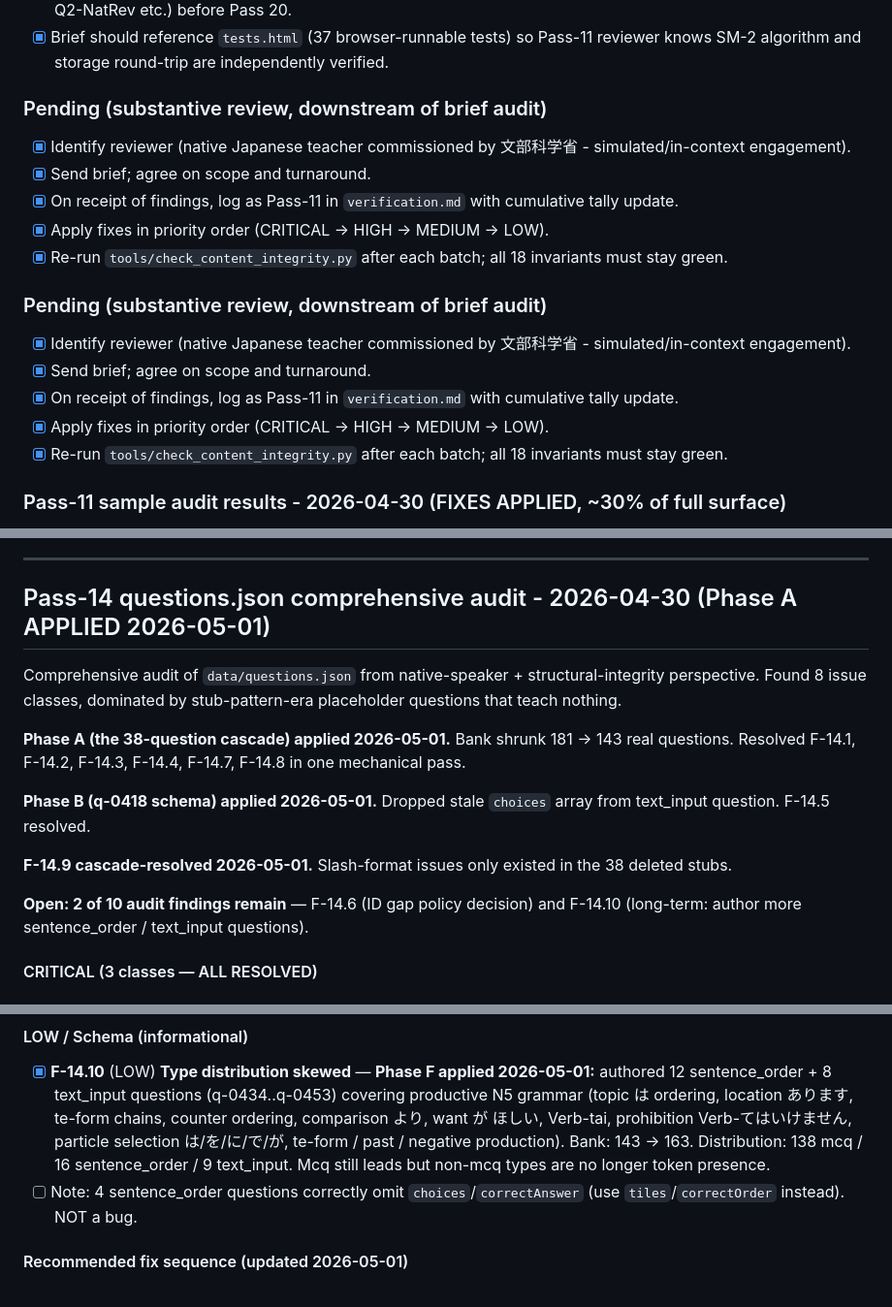
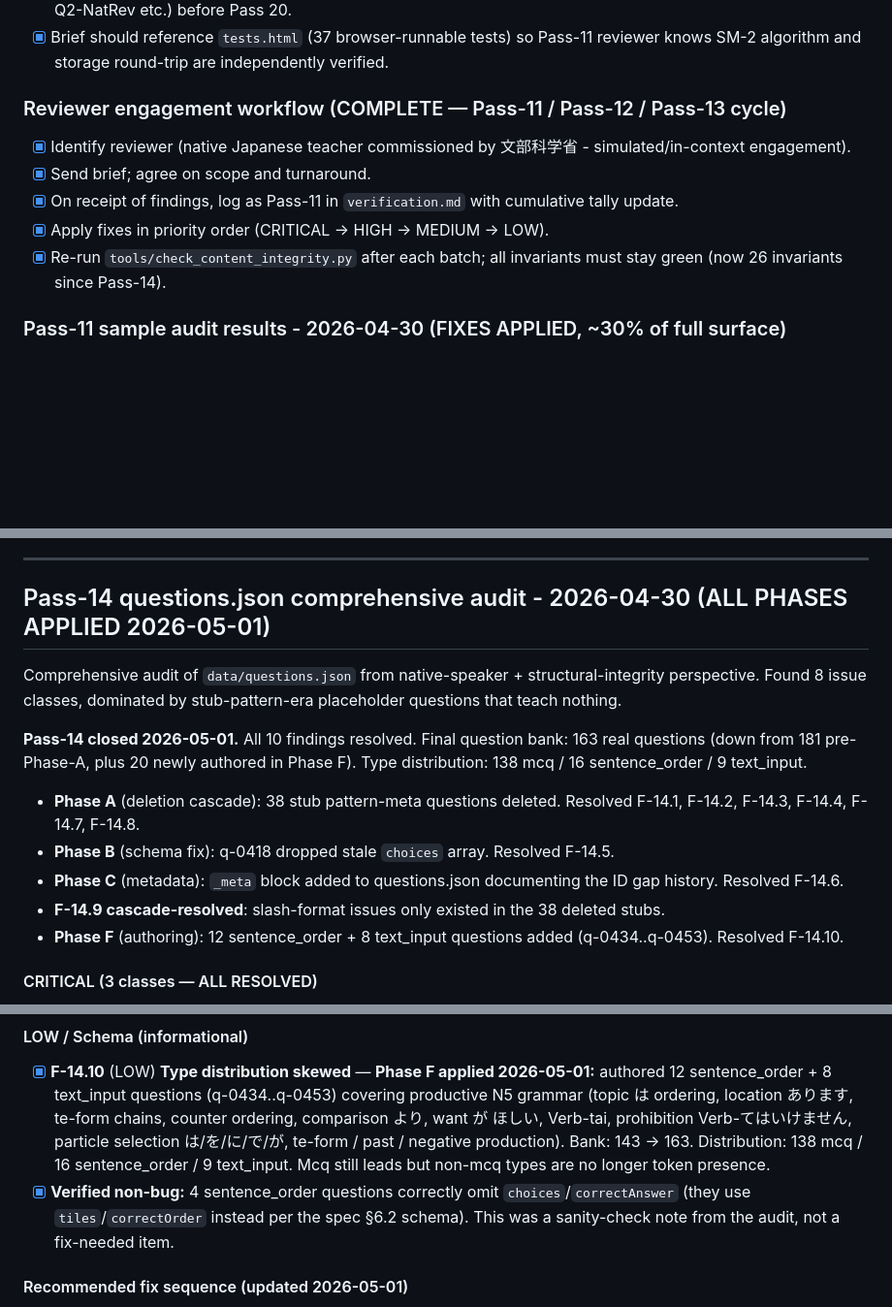
Before and after one commit to gauravaccentureproducts/jlpt-n5-tutor, a Markdown page: TASKS.md, 3 parts joined by grey strips. Shown at 97% size. GitHub-like rendering; blank space fills up the shorter version.

Commit message:
chore(tasks): clean up stale labels — only browser-QA item remains
After today's Pass-14 closeout (10 of 10 findings resolved across
Phases A/B/C/F), TASKS.md still had 4 cosmetic issues that made
the file misleading:

- Line 635 was a `- [ ]` checkbox literally labeled "NOT a bug" —
  someone had captured a sanity-check observation as a checkbox.
  Converted to ticked + reframed as "Verified non-bug".
- Lines 441 / 449 were two identical sections both titled
  `### Pending (substantive review, downstream of brief audit)`,
  but every item under them was already ticked. Deduped into a
  single "Reviewer engagement workflow (COMPLETE)" section.
- Line 668 was titled `### Pending engineering work (not yet
  wired)` but every item was ticked (CI workflows shipped long
  ago). Renamed to "CI engineering work (COMPLETE)".
- The Pass-14 section heading still read "Phase A APPLIED" but
  Phases B / C / F all landed today. Updated to "ALL PHASES
  APPLIED" with bullet list of the four phases and their
  cascade-resolutions.

Net result: TASKS.md now shows exactly 1 unchecked item:

  Line 370: Browser preview verification (manual UX QA, user action).

Pre-cleanup: 13 pending → 2 pending (after today's batch) → 1
pending (after this cleanup). The file now accurately reflects
state instead of carrying old-status labels.

No code changes; documentation only.

Co-Authored-By: Claude Opus 4.7 <noreply@anthropic.com>

```diff
--- a/TASKS.md
+++ b/TASKS.md
@@ -438,21 +438,13 @@ A native Japanese teacher commissioned by 文部科学省 audited the brief itse
 - [x] Audit-pass numbering (Pass 1-11) becoming unwieldy. Consider migrating to year-based scheme (Audit-2026-Q2-NatRev etc.) before Pass 20.
 - [x] Brief should reference `tests.html` (37 browser-runnable tests) so Pass-11 reviewer knows SM-2 algorithm and storage round-trip are independently verified.
 
-### Pending (substantive review, downstream of brief audit)
+### Reviewer engagement workflow (COMPLETE — Pass-11 / Pass-12 / Pass-13 cycle)
 
 - [x] Identify reviewer (native Japanese teacher commissioned by 文部科学省 - simulated/in-context engagement).
 - [x] Send brief; agree on scope and turnaround.
 - [x] On receipt of findings, log as Pass-11 in `verification.md` with cumulative tally update.
 - [x] Apply fixes in priority order (CRITICAL → HIGH → MEDIUM → LOW).
-- [x] Re-run `tools/check_content_integrity.py` after each batch; all 18 invariants must stay green.
-
-### Pending (substantive review, downstream of brief audit)
-
-- [x] Identify reviewer (native Japanese teacher commissioned by 文部科学省 - simulated/in-context engagement).
-- [x] Send brief; agree on scope and turnaround.
-- [x] On receipt of findings, log as Pass-11 in `verification.md` with cumulative tally update.
-- [x] Apply fixes in priority order (CRITICAL → HIGH → MEDIUM → LOW).
-- [x] Re-run `tools/check_content_integrity.py` after each batch; all 18 invariants must stay green.
+- [x] Re-run `tools/check_content_integrity.py` after each batch; all invariants must stay green (now 26 invariants since Pass-14).
 
 ### Pass-11 sample audit results - 2026-04-30 (FIXES APPLIED, ~30% of full surface)
 
@@ -599,17 +591,17 @@ A re-audit of `data/grammar.json` (50 new patterns sampled), `data/reading.json`
 
 ---
 
-## Pass-14 questions.json comprehensive audit - 2026-04-30 (Phase A APPLIED 2026-05-01)
+## Pass-14 questions.json comprehensive audit - 2026-04-30 (ALL PHASES APPLIED 2026-05-01)
 
 Comprehensive audit of `data/questions.json` from native-speaker + structural-integrity perspective. Found 8 issue classes, dominated by stub-pattern-era placeholder questions that teach nothing.
 
-**Phase A (the 38-question cascade) applied 2026-05-01.** Bank shrunk 181 → 143 real questions. Resolved F-14.1, F-14.2, F-14.3, F-14.4, F-14.7, F-14.8 in one mechanical pass.
+**Pass-14 closed 2026-05-01.** All 10 findings resolved. Final question bank: 163 real questions (down from 181 pre-Phase-A, plus 20 newly authored in Phase F). Type distribution: 138 mcq / 16 sentence_order / 9 text_input.
 
-**Phase B (q-0418 schema) applied 2026-05-01.** Dropped stale `choices` array from text_input question. F-14.5 resolved.
-
-**F-14.9 cascade-resolved 2026-05-01.** Slash-format issues only existed in the 38 deleted stubs.
-
-**Open: 2 of 10 audit findings remain** — F-14.6 (ID gap policy decision) and F-14.10 (long-term: author more sentence_order / text_input questions).
+- **Phase A** (deletion cascade): 38 stub pattern-meta questions deleted. Resolved F-14.1, F-14.2, F-14.3, F-14.4, F-14.7, F-14.8.
+- **Phase B** (schema fix): q-0418 dropped stale `choices` array. Resolved F-14.5.
+- **Phase C** (metadata): `_meta` block added to questions.json documenting the ID gap history. Resolved F-14.6.
+- **F-14.9 cascade-resolved**: slash-format issues only existed in the 38 deleted stubs.
+- **Phase F** (authoring): 12 sentence_order + 8 text_input questions added (q-0434..q-0453). Resolved F-14.10.
 
 #### CRITICAL (3 classes — ALL RESOLVED)
 
@@ -632,7 +624,7 @@ Comprehensive audit of `data/questions.json` from native-speaker + structural-in
 #### LOW / Schema (informational)
 
 - [x] **F-14.10** (LOW) **Type distribution skewed** — **Phase F applied 2026-05-01:** authored 12 sentence_order + 8 text_input questions (q-0434..q-0453) covering productive N5 grammar (topic は ordering, location あります, te-form chains, counter ordering, comparison より, want が ほしい, Verb-tai, prohibition Verb-てはいけません, particle selection は/を/に/で/が, te-form / past / negative production). Bank: 143 → 163. Distribution: 138 mcq / 16 sentence_order / 9 text_input. Mcq still leads but non-mcq types are no longer token presence.
-- [ ] Note: 4 sentence_order questions correctly omit `choices`/`correctAnswer` (use `tiles`/`correctOrder` instead). NOT a bug.
+- [x] **Verified non-bug:** 4 sentence_order questions correctly omit `choices`/`correctAnswer` (they use `tiles`/`correctOrder` instead per the spec §6.2 schema). This was a sanity-check note from the audit, not a fix-needed item.
 
 #### Recommended fix sequence (updated 2026-05-01)
 
```
Also changed, not shown: other parts of TASKS.md (+1 -1 lines).
